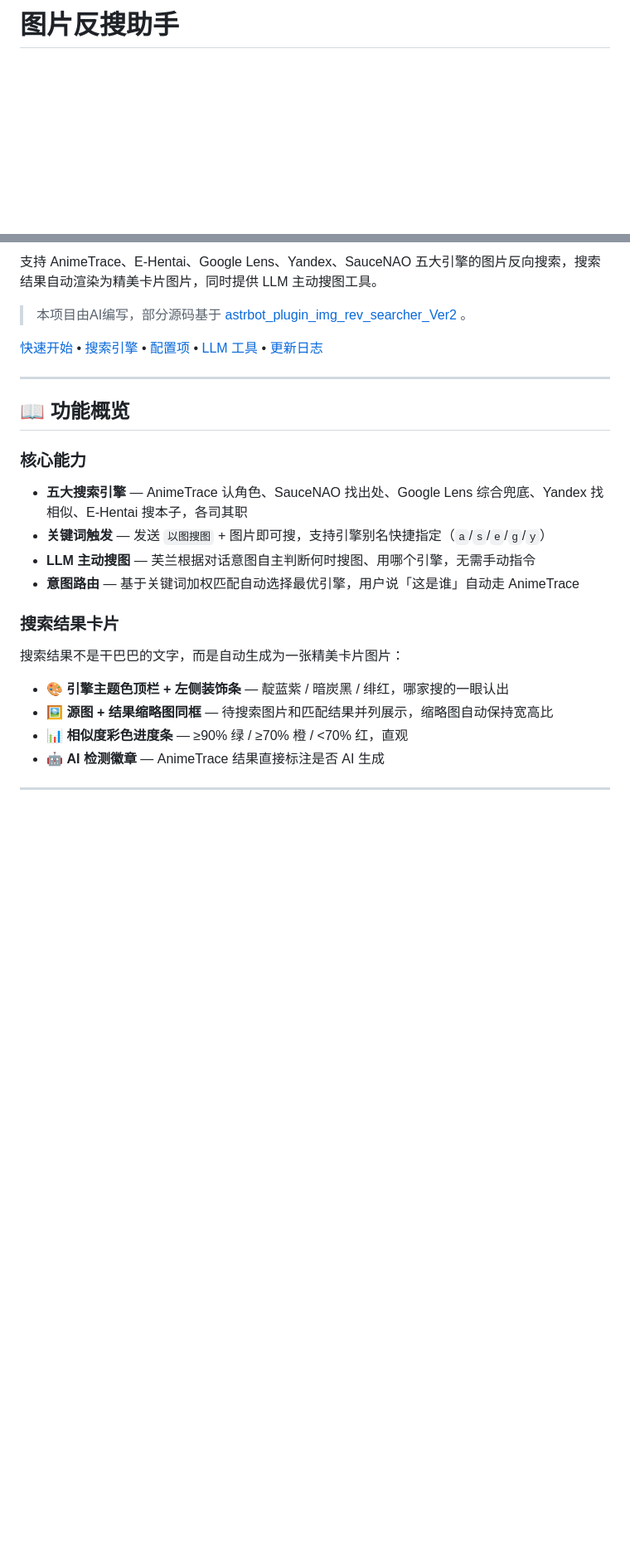
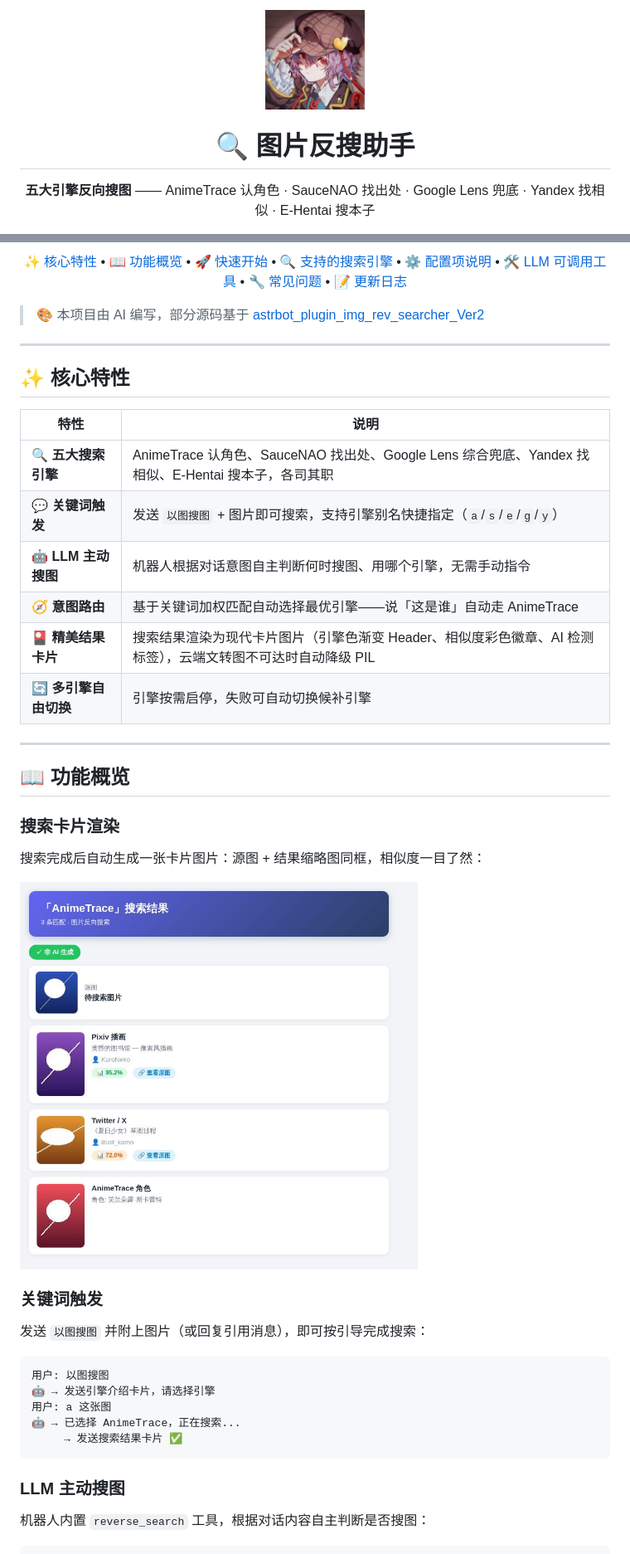
Before and after one commit to OMSociety/astrbot_plugin_reverse_searcher, a Markdown page: README.md, 2 parts joined by grey strips. Shown at 83% size. Rendered like a GitHub page; pictures changed too: docs/search_example.png (added); blank space fills up the shorter version.

Commit message:
docs: README 统一为 zlib 风格（Hero/核心特性/效果图/快速开始/配置模板/LLM 工具示例/FAQ）

````diff
--- a/README.md
+++ b/README.md
@@ -1,4 +1,10 @@
-# 图片反搜助手
+<div align="center">
+
+<img src="logo.png" width="120" alt="ReverseSearcher Logo" />
+
+# 🔍 图片反搜助手
+
+**五大引擎反向搜图** —— AnimeTrace 认角色 · SauceNAO 找出处 · Google Lens 兜底 · Yandex 找相似 · E-Hentai 搜本子
 
 [![Version](https://img.shields.io/badge/version-1.0.0-blue.svg)](https://github.com/OMSociety/astrbot_plugin_reverse_searcher)
 [![AstrBot](https://img.shields.io/badge/AstrBot-%E2%89%A5v4-green.svg)](https://github.com/AstrBotDevs/AstrBot)
@@ -6,24 +14,43 @@
 
-支持 AnimeTrace、E-Hentai、Google Lens、Yandex、SauceNAO 五大引擎的图片反向搜索，搜索结果自动渲染为精美卡片图片，同时提供 LLM 主动搜图工具。
+[✨ 核心特性](#-核心特性) • [📖 功能概览](#-功能概览) • [🚀 快速开始](#-快速开始) • [🔍 支持的搜索引擎](#-支持的搜索引擎) • [⚙️ 配置项说明](#️-配置项说明) • [🛠️ LLM 可调用工具](#️-llm-可调用工具) • [🔧 常见问题](#-常见问题) • [📝 更新日志](CHANGELOG.md)
 
-> 本项目由AI编写，部分源码基于 [astrbot_plugin_img_rev_searcher_Ver2](https://github.com/Yanlyn/astrbot_plugin_img_rev_searcher_Ver2) 。
+</div>
 
-[快速开始](#-快速开始) • [搜索引擎](#-支持的搜索引擎) • [配置项](#-配置项说明) • [LLM 工具](#-llm-可调用工具) • [更新日志](CHANGELOG.md)
+> 🎨 本项目由 AI 编写，部分源码基于 [astrbot_plugin_img_rev_searcher_Ver2](https://github.com/Yanlyn/astrbot_plugin_img_rev_searcher_Ver2)
+
+---
+
+## ✨ 核心特性
+
+| 特性 | 说明 |
+|------|------|
+| 🔍 **五大搜索引擎** | AnimeTrace 认角色、SauceNAO 找出处、Google Lens 综合兜底、Yandex 找相似、E-Hentai 搜本子，各司其职 |
+| 💬 **关键词触发** | 发送 `以图搜图` + 图片即可搜索，支持引擎别名快捷指定（`a`/`s`/`e`/`g`/`y`） |
+| 🤖 **LLM 主动搜图** | 机器人根据对话意图自主判断何时搜图、用哪个引擎，无需手动指令 |
+| 🧭 **意图路由** | 基于关键词加权匹配自动选择最优引擎——说「这是谁」自动走 AnimeTrace |
+| 🎴 **精美结果卡片** | 搜索结果渲染为现代卡片图片（引擎色渐变 Header、相似度彩色徽章、AI 检测标签），云端文转图不可达时自动降级 PIL |
+| 🔄 **多引擎自由切换** | 引擎按需启停，失败可自动切换候补引擎 |
 
 ---
 
 ## 📖 功能概览
 
-### 核心能力
-- **五大搜索引擎** — AnimeTrace 认角色、SauceNAO 找出处、Google Lens 综合兜底、Yandex 找相似、E-Hentai 搜本子，各司其职
-- **关键词触发** — 发送 `以图搜图` + 图片即可搜，支持引擎别名快捷指定（`a`/`s`/`e`/`g`/`y`）
-- **LLM 主动搜图** — 芙兰根据对话意图自主判断何时搜图、用哪个引擎，无需手动指令
-- **意图路由** — 基于关键词加权匹配自动选择最优引擎，用户说「这是谁」自动走 AnimeTrace
+### 搜索卡片渲染
+搜索完成后自动生成一张卡片图片：源图 + 结果缩略图同框，相似度一目了然：
 
-### 搜索结果卡片
-搜索结果不是干巴巴的文字，而是自动生成为一张精美卡片图片：
+<img src="docs/search_example.png" alt="搜索结果卡片示例" width="480" />
 
-- 🎨 **引擎主题色顶栏 + 左侧装饰条** — 靛蓝紫 / 暗炭黑 / 绯红，哪家搜的一眼认出
-- 🖼️ **源图 + 结果缩略图同框** — 待搜索图片和匹配结果并列展示，缩略图自动保持宽高比
-- 📊 **相似度彩色进度条** — ≥90% 绿 / ≥70% 橙 / <70% 红，直观
-- 🤖 **AI 检测徽章** — AnimeTrace 结果直接标注是否 AI 生成
+### 关键词触发
+发送 `以图搜图` 并附上图片（或回复引用消息），即可按引导完成搜索：
+
+```
+用户: 以图搜图
+🤖 → 发送引擎介绍卡片，请选择引擎
+用户: a 这张图
+🤖 → 已选择 AnimeTrace，正在搜索...
+     → 发送搜索结果卡片 ✅
+```
+
+### LLM 主动搜图
+机器人内置 `reverse_search` 工具，根据对话内容自主判断是否搜图：
+
````
Also changed, not shown: other parts of README.md (+146 -99 lines).
